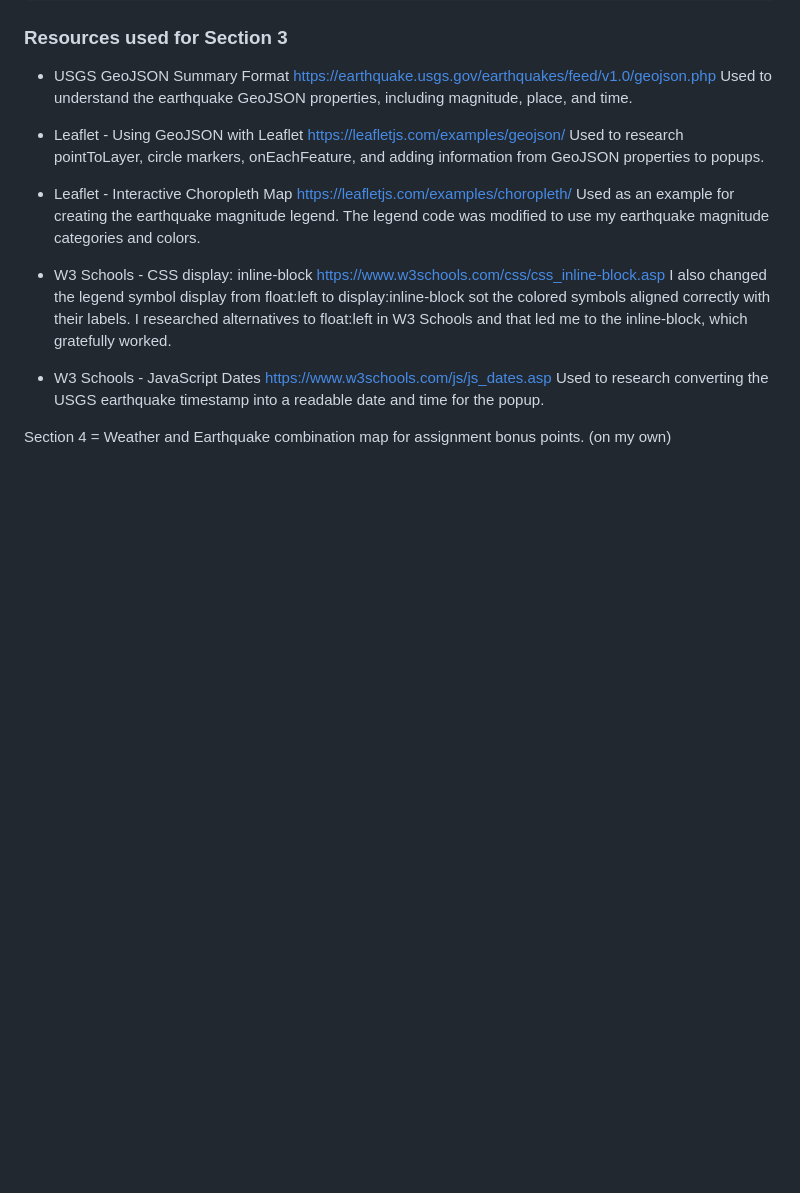
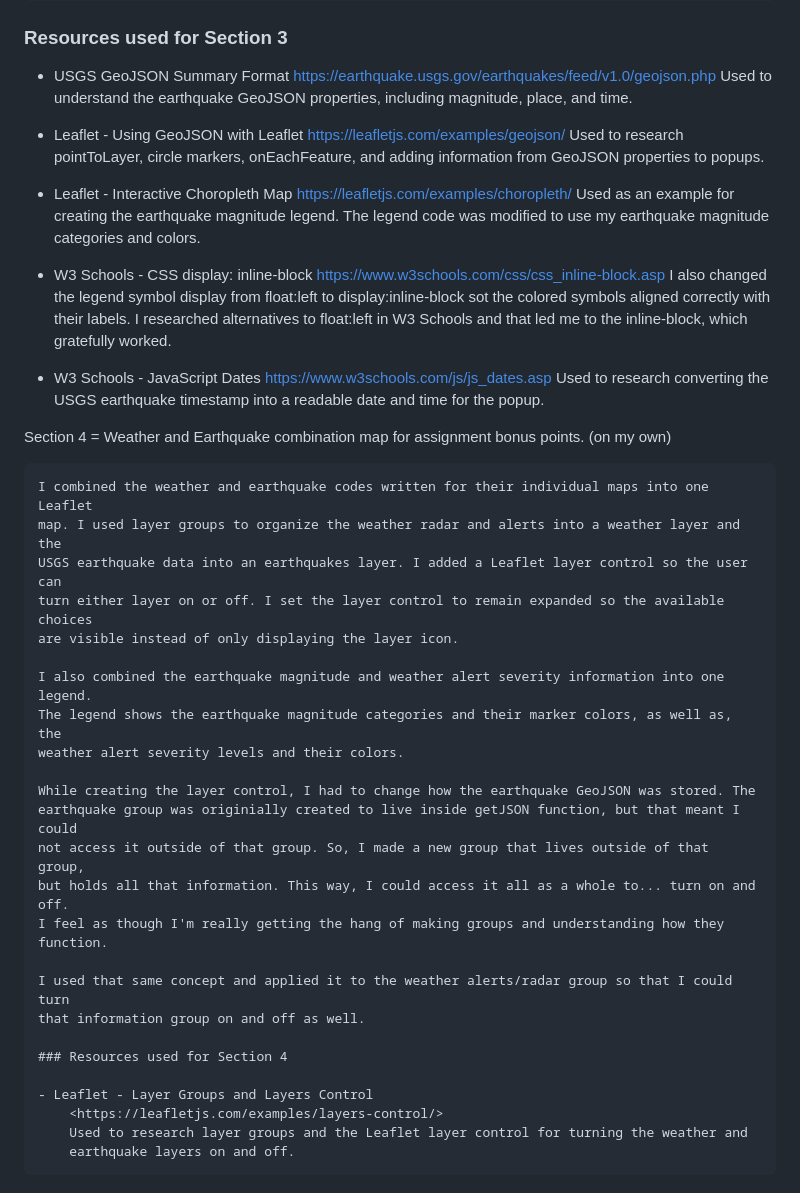
Before and after one commit to lbutler06GIS/LeafletWebMap_Assignment-4_LButler, a Markdown page: readme.md, the part around the change. Drawn GitHub-style; blank space fills up the shorter version.

Commit message:
Finished Readme.md

```diff
--- a/readme.md
+++ b/readme.md
@@ -73,3 +73,29 @@ Section 3 = Earthquake map to include markers that show magnitude and location
 
 
 Section 4 = Weather and Earthquake combination map for assignment bonus points. (on my own)
+
+    I combined the weather and earthquake codes written for their individual maps into one Leaflet
+    map. I used layer groups to organize the weather radar and alerts into a weather layer and the
+    USGS earthquake data into an earthquakes layer. I added a Leaflet layer control so the user can
+    turn either layer on or off. I set the layer control to remain expanded so the available choices
+    are visible instead of only displaying the layer icon.
+
+    I also combined the earthquake magnitude and weather alert severity information into one legend.
+    The legend shows the earthquake magnitude categories and their marker colors, as well as, the
+    weather alert severity levels and their colors.
+
+    While creating the layer control, I had to change how the earthquake GeoJSON was stored. The
+    earthquake group was originially created to live inside getJSON function, but that meant I could
+    not access it outside of that group. So, I made a new group that lives outside of that group,
+    but holds all that information. This way, I could access it all as a whole to... turn on and off.
+    I feel as though I'm really getting the hang of making groups and understanding how they function.
+
+    I used that same concept and applied it to the weather alerts/radar group so that I could turn
+    that information group on and off as well.
+
+    ### Resources used for Section 4
+
+    - Leaflet - Layer Groups and Layers Control
+        <https://leafletjs.com/examples/layers-control/>
+        Used to research layer groups and the Leaflet layer control for turning the weather and
+        earthquake layers on and off.
```
